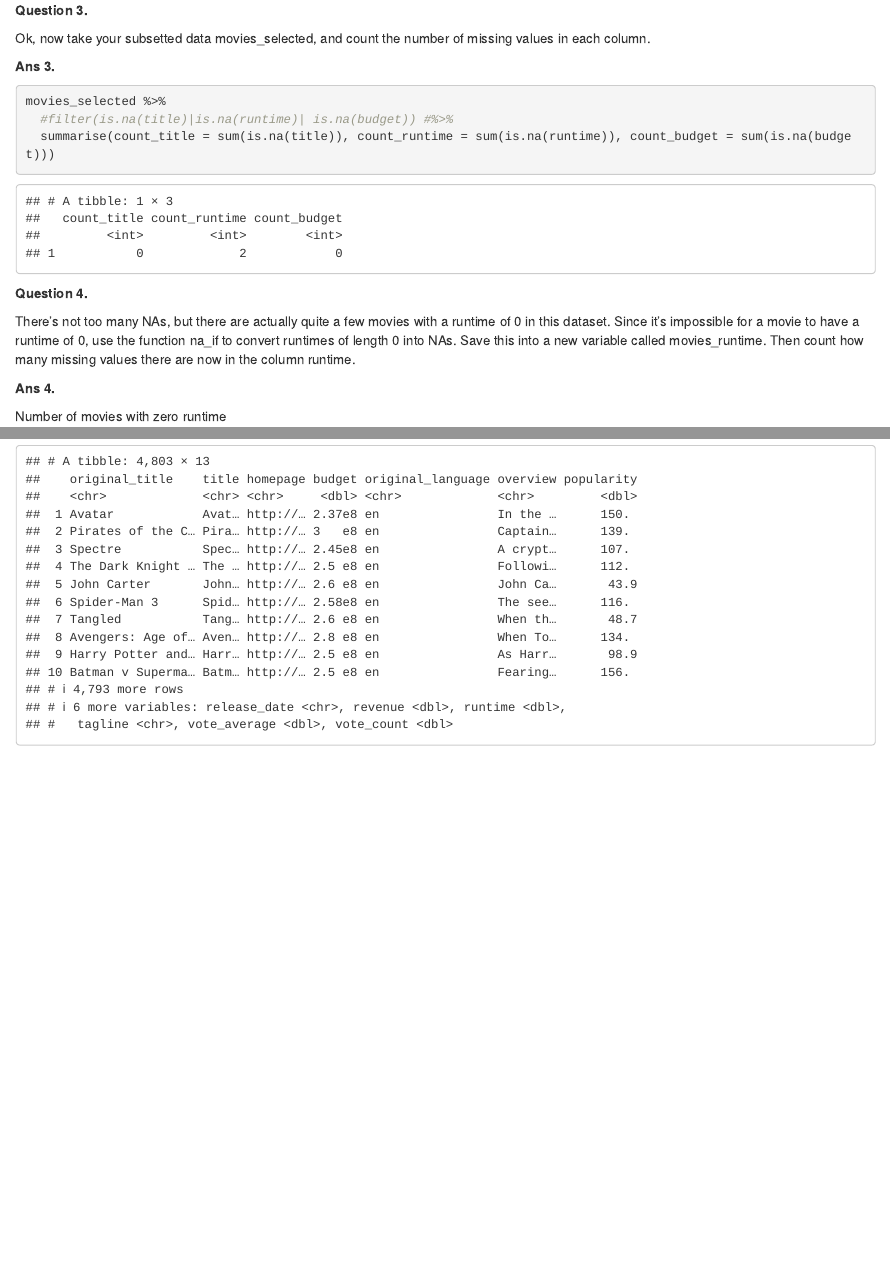
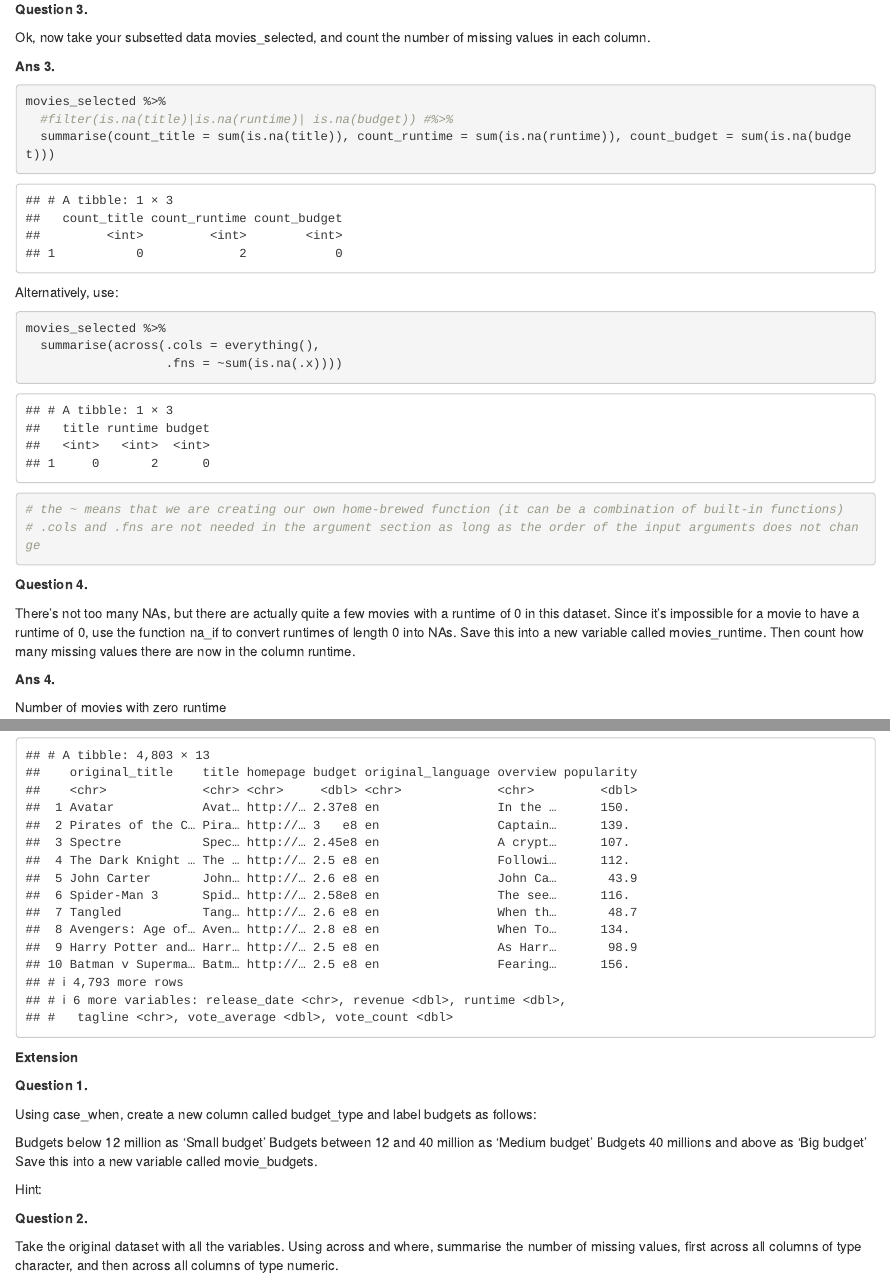
Before and after one commit to JohnHios/codeclan_homework_JohnHios, an R Markdown document (week_01/day_03/homework_JHios.Rmd): the page in a window 1100 px wide, from 2040 px down before the commit and from 2070 px down after it, so that both start at the same text, and a second part further down, joined at a grey line. Rendered offline with R 4.5, knitr and Pandoc, with nearby package versions.

Commit message:
amendments on homework of 9th March

````diff
--- a/week_01/day_03/homework_JHios.Rmd
+++ b/week_01/day_03/homework_JHios.Rmd
@@ -76,6 +78,19 @@ movies_selected %>%
 
 ```
 
+Alternatively, use:
+```{r}
+
+movies_selected %>%
+  summarise(across(.cols = everything(),
+                   .fns = ~sum(is.na(.x))))
+
+# the ~ means that we are creating our own home-brewed function (it can be a combination of built-in functions)
+# .cols and .fns are not needed in the argument section as long as the order of the input arguments does not change
+```
+
+
+
 
 __Question 4.__
 
@@ -168,3 +183,22 @@ movies_imputed %>%
   )
 
 ```
+
+__Extension__
+
+
+__Question 1.__
+
+Using case_when, create a new column called budget_type and label budgets as follows:
+
+Budgets below 12 million as ‘Small budget’
+Budgets between 12 and 40 million as ‘Medium budget’
+Budgets 40 millions and above as ‘Big budget’
+Save this into a new variable called movie_budgets.
+
+Hint:
+
+
+__Question 2.__
+
+Take the original dataset with all the variables. Using across and where, summarise the number of missing values, first across all columns of type character, and then across all columns of type numeric.
````
Also changed, not shown: week_01/day_03/homework_JHios.nb.html, week_01/day_03/homework_JHios.Rmd (4 more changed lines).
